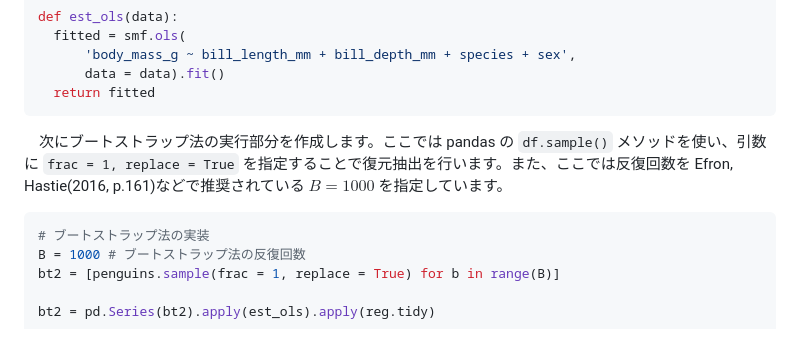
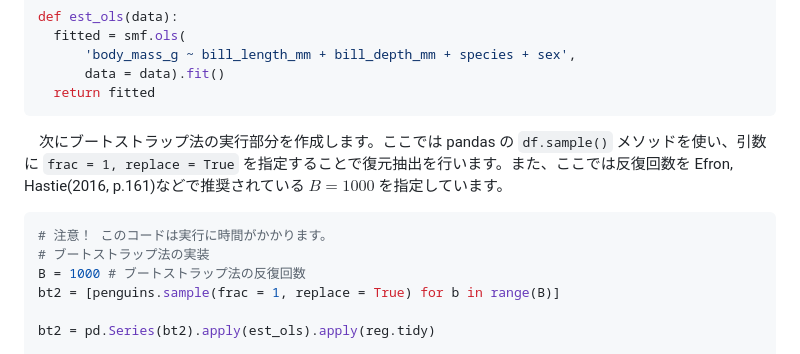
Before and after one commit to Hirototensho/Py4Stats, a Markdown page: articles/scaling_up_regression.md, the part around the change. Rendered like a GitHub page.

````diff
--- a/articles/scaling_up_regression.md
+++ b/articles/scaling_up_regression.md
@@ -147,6 +147,7 @@ def est_ols(data):
 　次にブートストラップ法の実行部分を作成します。ここでは pandas の `df.sample()` メソッドを使い、引数に `frac = 1, replace = True` を指定することで復元抽出を行います。また、ここでは反復回数を Efron, Hastie(2016, p.161)などで推奨されている $B = 1000$ を指定しています。
 
 ```python
+# 注意！ このコードは実行に時間がかかります。
 # ブートストラップ法の実装
 B = 1000 # ブートストラップ法の反復回数
 bt2 = [penguins.sample(frac = 1, replace = True) for b in range(B)]
````
